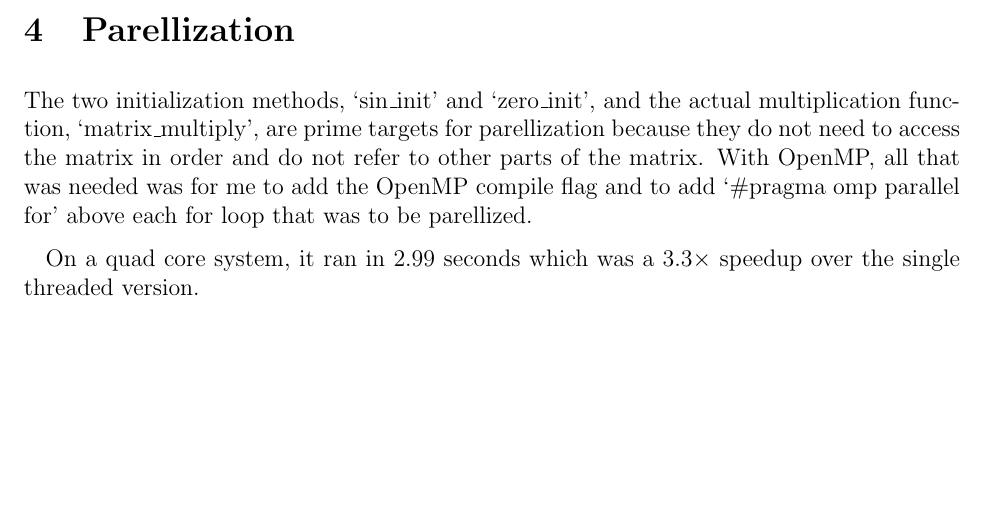
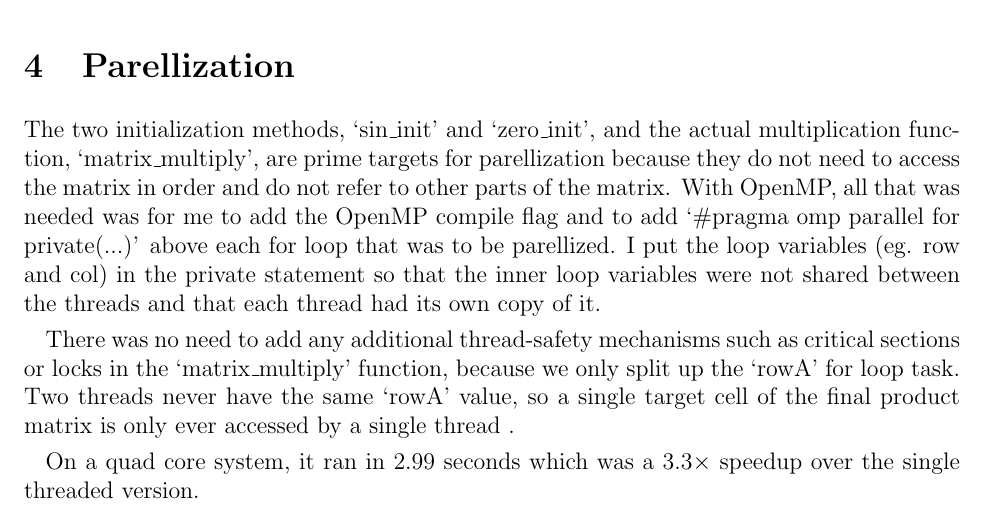
Before and after one commit to mileswu/APC523, a LaTeX problem sheet (HW1/Writeup/AST523_mmulti.tex): part of page 2 of 2, cut so that both start at the same text, the shorter picture padded with empty space. Compiled offline with pdfLaTeX.

Commit message:
Updated writeup with Openmp stuff

```diff
--- a/HW1/Writeup/AST523_mmulti.tex
+++ b/HW1/Writeup/AST523_mmulti.tex
@@ -7,7 +7,7 @@
 \setlength{\oddsidemargin}{0in}
 \setlength{\evensidemargin}{0in}
 \setlength{\parindent}{0.15in}
-\setlength{\parskip}{0.10in}
+\setlength{\parskip}{0.05in}
 
 \begin{document}
 
@@ -56,7 +56,9 @@ Before this optimization, the matrices weren't accesed by blocks. During the loo
 This blocking optimization reduced the runtime to 2.91 seconds, which is a $3.4 \times$ speedup.
 
 \section{Parellization}
-The two initialization methods, `sin\_init' and `zero\_init', and the actual multiplication function, `matrix\_multiply', are prime targets for parellization because they do not need to access the matrix in order and do not refer to other parts of the matrix. With OpenMP, all that was needed was for me to add the OpenMP compile flag and to add `\#pragma omp parallel for' above each for loop that was to be parellized.
+The two initialization methods, `sin\_init' and `zero\_init', and the actual multiplication function, `matrix\_multiply', are prime targets for parellization because they do not need to access the matrix in order and do not refer to other parts of the matrix. With OpenMP, all that was needed was for me to add the OpenMP compile flag and to add `\#pragma omp parallel for private(...)' above each for loop that was to be parellized. I put the loop variables (eg. row and col) in the private statement so that the inner loop variables were not shared between the threads and that each thread had its own copy of it.
+
+There was no need to add any additional thread-safety mechanisms such as critical sections or locks in the `matrix\_multiply' function, because we only split up the `rowA' for loop task. Two threads never have the same `rowA' value, so a single target cell of the final product matrix is only ever accessed by a single thread .
 
 On a quad core system, it ran in 2.99 seconds which was a $3.3\times$ speedup over the single threaded version.
 
```
